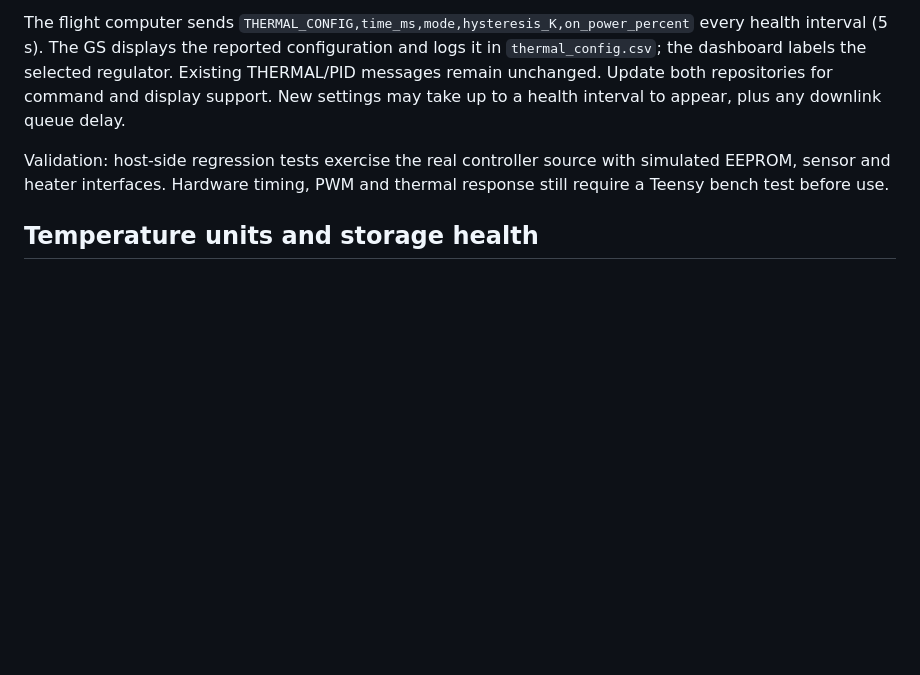
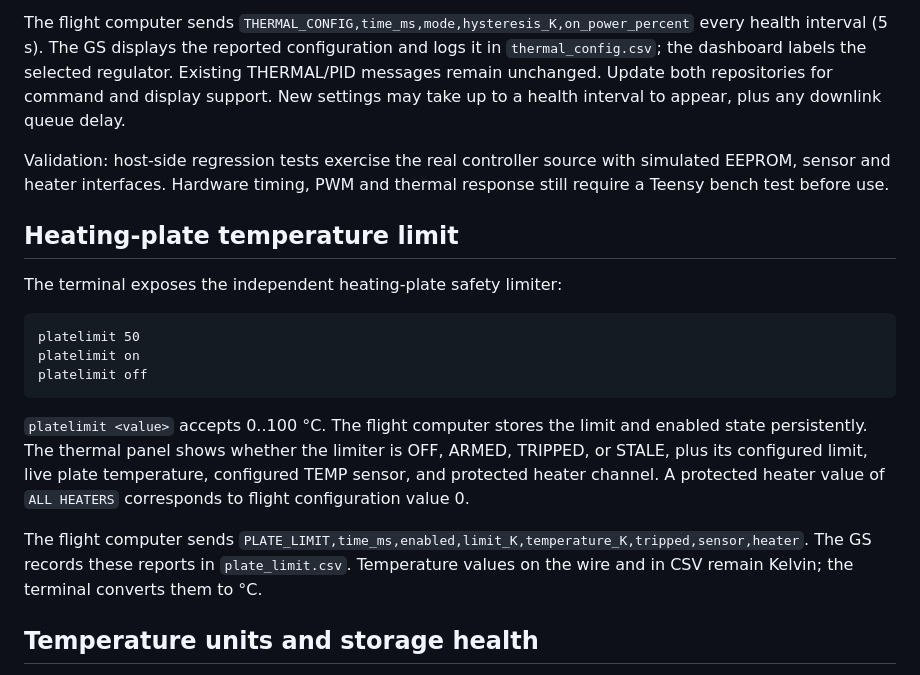
Before and after one commit to shroom-bexus/Groundstation, a Markdown page: README.md, the part around the change. Drawn GitHub-style; blank space fills up the shorter version.

Commit message:
Document heating plate limiter commands

````diff
--- a/README.md
+++ b/README.md
@@ -73,6 +73,27 @@ Validation: host-side regression tests exercise the real controller source with
 simulated EEPROM, sensor and heater interfaces. Hardware timing, PWM and thermal
 response still require a Teensy bench test before use.
 
+## Heating-plate temperature limit
+
+The terminal exposes the independent heating-plate safety limiter:
+
+```text
+platelimit 50
+platelimit on
+platelimit off
+```
+
+`platelimit <value>` accepts 0..100 °C. The flight computer stores the limit
+and enabled state persistently. The thermal panel shows whether the limiter is
+OFF, ARMED, TRIPPED, or STALE, plus its configured limit, live plate
+temperature, configured TEMP sensor, and protected heater channel. A protected
+heater value of `ALL HEATERS` corresponds to flight configuration value 0.
+
+The flight computer sends
+`PLATE_LIMIT,time_ms,enabled,limit_K,temperature_K,tripped,sensor,heater`.
+The GS records these reports in `plate_limit.csv`. Temperature values on the
+wire and in CSV remain Kelvin; the terminal converts them to °C.
+
 ## Temperature units and storage health
 
 The terminal GS and browser dashboard show temperatures and target values in
````
